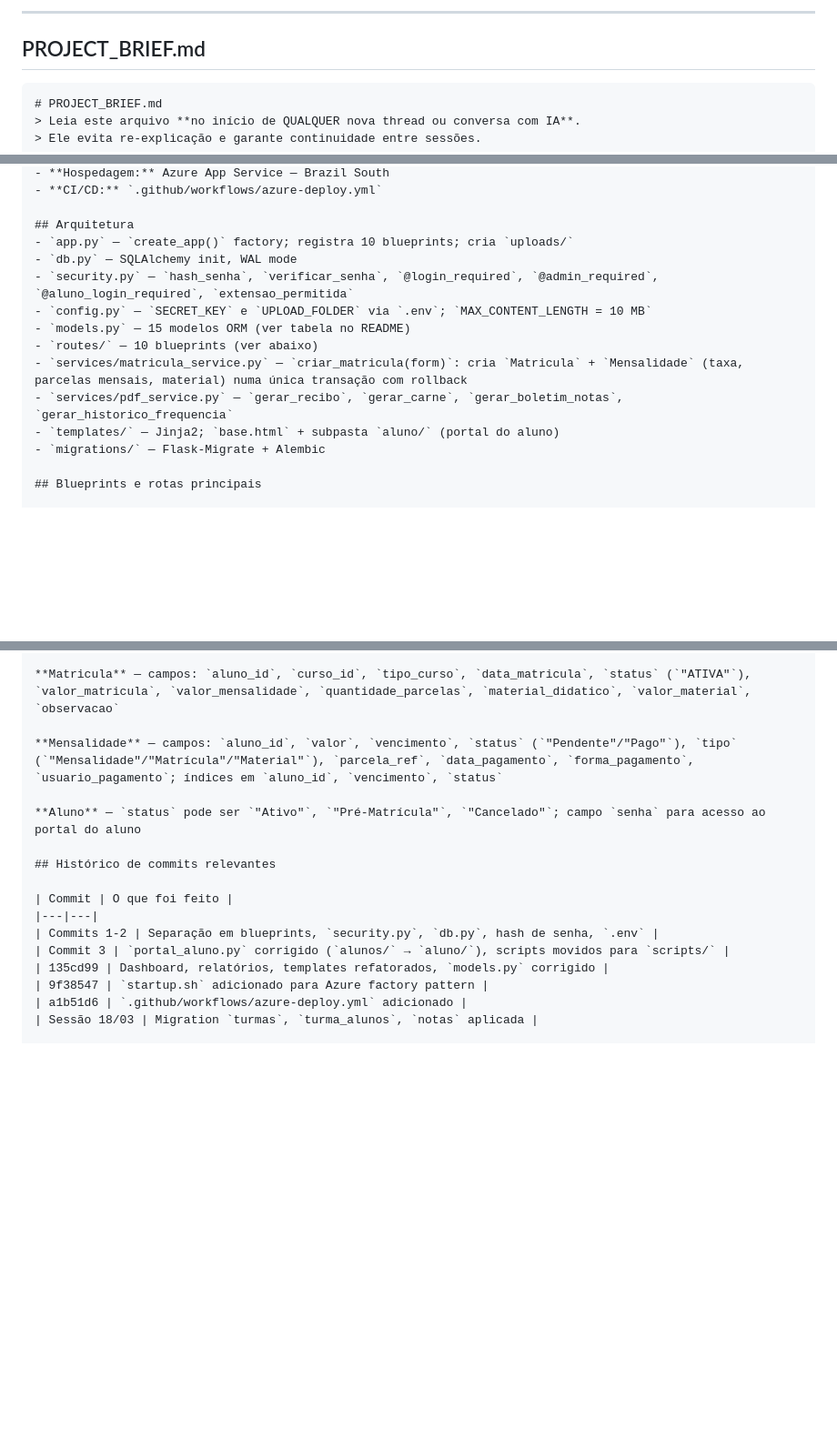
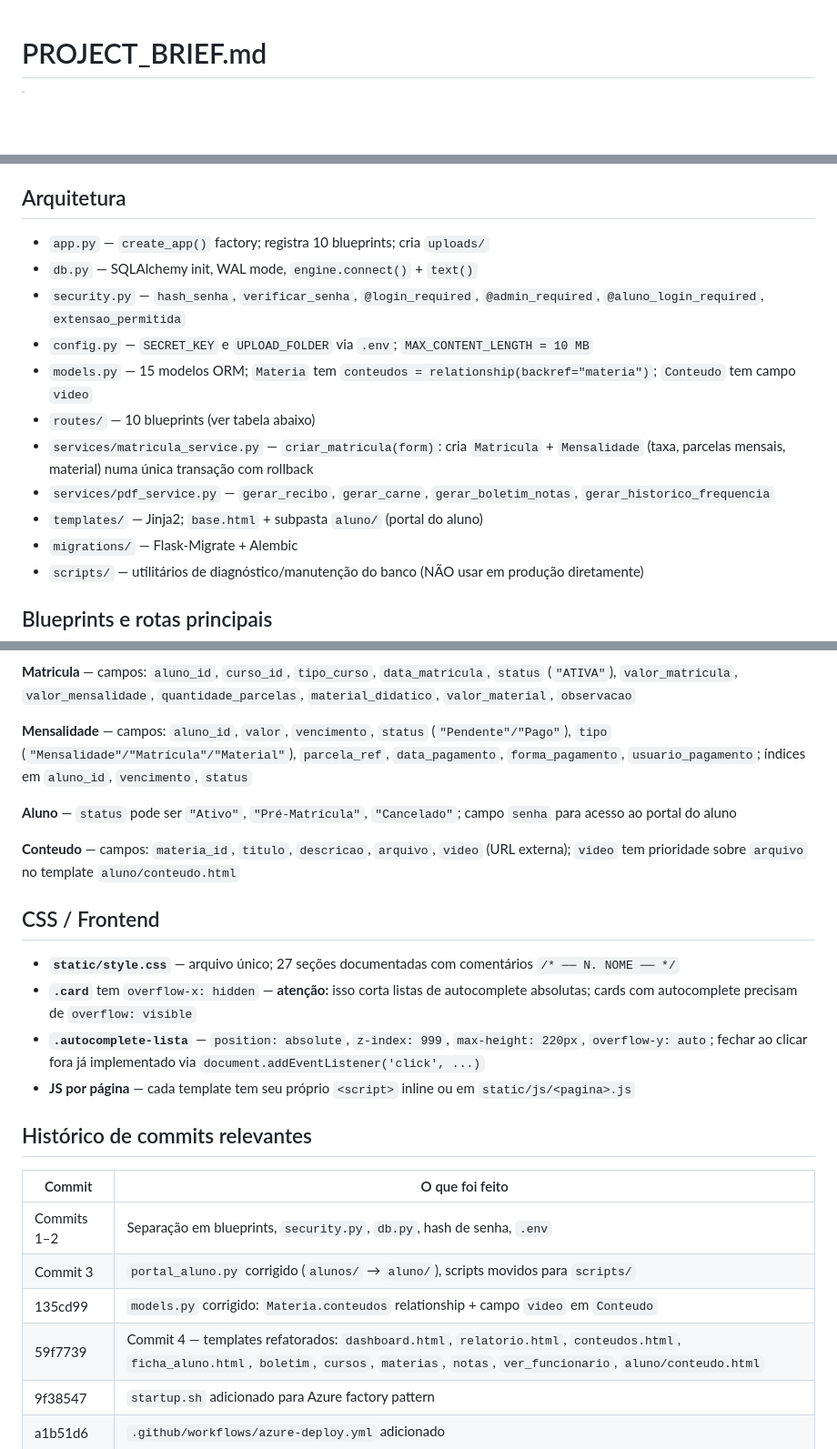
Before and after one commit to centrodequalificacao2020-create/alunos, a Markdown page: PROJECT_BRIEF.md, 3 parts joined by grey strips. Shown at 91% size. GitHub-like rendering; blank space fills up the shorter version.

Commit message:
fix: update PROJECT_BRIEF.md for clarity and correct overflow issue in CSS

````diff
--- a/PROJECT_BRIEF.md
+++ b/PROJECT_BRIEF.md
@@ -1,9 +1,3 @@
-
-***
-
-## PROJECT_BRIEF.md
-
-```markdown
 # PROJECT_BRIEF.md
 > Leia este arquivo **no início de QUALQUER nova thread ou conversa com IA**.
 > Ele evita re-explicação e garante continuidade entre sessões.
@@ -26,15 +20,16 @@
 
 ## Arquitetura
 - `app.py` — `create_app()` factory; registra 10 blueprints; cria `uploads/`
-- `db.py` — SQLAlchemy init, WAL mode
+- `db.py` — SQLAlchemy init, WAL mode, `engine.connect()` + `text()`
 - `security.py` — `hash_senha`, `verificar_senha`, `@login_required`, `@admin_required`, `@aluno_login_required`, `extensao_permitida`
 - `config.py` — `SECRET_KEY` e `UPLOAD_FOLDER` via `.env`; `MAX_CONTENT_LENGTH = 10 MB`
-- `models.py` — 15 modelos ORM (ver tabela no README)
-- `routes/` — 10 blueprints (ver abaixo)
+- `models.py` — 15 modelos ORM; `Materia` tem `conteudos = relationship(backref="materia")`; `Conteudo` tem campo `video`
+- `routes/` — 10 blueprints (ver tabela abaixo)
 - `services/matricula_service.py` — `criar_matricula(form)`: cria `Matricula` + `Mensalidade` (taxa, parcelas mensais, material) numa única transação com rollback
 - `services/pdf_service.py` — `gerar_recibo`, `gerar_carne`, `gerar_boletim_notas`, `gerar_historico_frequencia`
 - `templates/` — Jinja2; `base.html` + subpasta `aluno/` (portal do aluno)
 - `migrations/` — Flask-Migrate + Alembic
+- `scripts/` — utilitários de diagnóstico/manutenção do banco (NÃO usar em produção diretamente)
 
 ## Blueprints e rotas principais
 
@@ -59,13 +54,23 @@
 
 **Aluno** — `status` pode ser `"Ativo"`, `"Pré-Matrícula"`, `"Cancelado"`; campo `senha` para acesso ao portal do aluno
 
+**Conteudo** — campos: `materia_id`, `titulo`, `descricao`, `arquivo`, `video` (URL externa); `video` tem prioridade sobre `arquivo` no template `aluno/conteudo.html`
+
+## CSS / Frontend
+
+- **`static/style.css`** — arquivo único; 27 seções documentadas com comentários `/* ── N. NOME ── */`
+- **`.card`** tem `overflow-x: hidden` — **atenção:** isso corta listas de autocomplete absolutas; cards com autocomplete precisam de `overflow: visible`
+- **`.autocomplete-lista`** — `position: absolute`, `z-index: 999`, `max-height: 220px`, `overflow-y: auto`; fechar ao clicar fora já implementado via `document.addEventListener('click', ...)`
+- **JS por página** — cada template tem seu próprio `<script>` inline ou em `static/js/<pagina>.js`
+
 ## Histórico de commits relevantes
 
 | Commit | O que foi feito |
 |---|---|
-| Commits 1-2 | Separação em blueprints, `security.py`, `db.py`, hash de senha, `.env` |
+| Commits 1–2 | Separação em blueprints, `security.py`, `db.py`, hash de senha, `.env` |
 | Commit 3 | `portal_aluno.py` corrigido (`alunos/` → `aluno/`), scripts movidos para `scripts/` |
-| 135cd99 | Dashboard, relatórios, templates refatorados, `models.py` corrigido |
+| 135cd99 | `models.py` corrigido: `Materia.conteudos` relationship + campo `video` em `Conteudo` |
+| 59f7739 | Commit 4 — templates refatorados: `dashboard.html`, `relatorio.html`, `conteudos.html`, `ficha_aluno.html`, `boletim`, `cursos`, `materias`, `notas`, `ver_funcionario`, `aluno/conteudo.html` |
 | 9f38547 | `startup.sh` adicionado para Azure factory pattern |
 | a1b51d6 | `.github/workflows/azure-deploy.yml` adicionado |
 | Sessão 18/03 | Migration `turmas`, `turma_alunos`, `notas` aplicada |
````
Also changed, not shown: other parts of PROJECT_BRIEF.md (+7 -4 lines).
